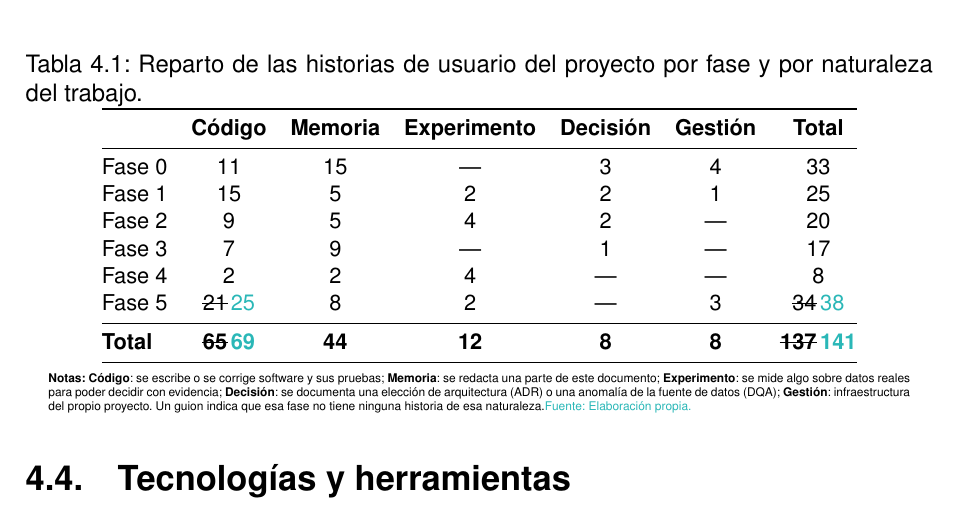
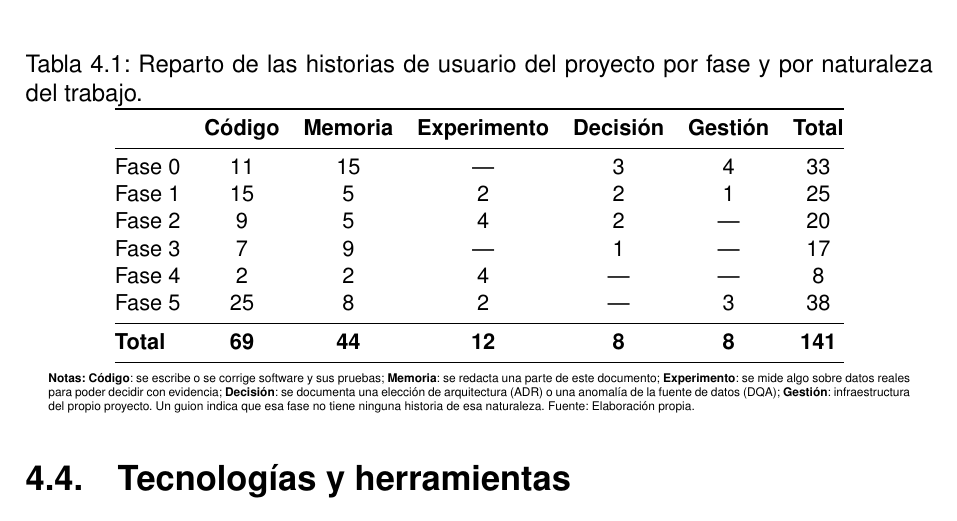
Before and after one commit to samubp10/tfg-recomendador-uja, a LaTeX document (memoria/main.tex, which reads memoria/tablas/TablaResumenBacklog.tex): part of page 61 of 143, cut so that both start at the same text. Compiled offline with pdfLaTeX.

Commit message:
docs(IT-52): resolver las marcas de revisión de TablaResumenBacklog
El autor ha resuelto las propuestas en turquesa de este fichero: cada una queda aceptada

o descartada y se retiran los tachados. La memoria se entrega sin marcas de revisión.

Un commit por fichero para que cada cambio se pueda revisar por separado.

```diff
--- a/memoria/tablas/TablaResumenBacklog.tex
+++ b/memoria/tablas/TablaResumenBacklog.tex
@@ -15,9 +15,9 @@
     Fase 2         & 9               & 5                & 4                    & 2                 & ---              & 20             \\
     Fase 3         & 7               & 9                & ---                  & 1                 & ---              & 17             \\
     Fase 4         & 2               & 2                & 4                    & ---               & ---              & 8              \\
-    Fase 5         & \sout{21}\,\textcolor{borrador2}{25} & 8 & 2 & ---               & 3                & \sout{34}\,\textcolor{borrador2}{38} \\
+    Fase 5         & 25 & 8 & 2 & ---               & 3                & 38 \\
     \midrule
-    \textbf{Total} & \sout{\textbf{65}}\,\textcolor{borrador2}{\textbf{69}} & \textbf{44} & \textbf{12} & \textbf{8}        & \textbf{8}       & \sout{\textbf{137}}\,\textcolor{borrador2}{\textbf{141}} \\
+    \textbf{Total} & \textbf{69} & \textbf{44} & \textbf{12} & \textbf{8}        & \textbf{8}       & \textbf{141} \\
     \bottomrule
   \end{tabular}
   \begin{minipage}{0.95\textwidth}
@@ -28,6 +28,6 @@
     algo sobre datos reales para poder decidir con evidencia; \textbf{Decisión}: se documenta
     una elección de arquitectura (ADR) o una anomalía de la fuente de datos (DQA);
     \textbf{Gestión}: infraestructura del propio proyecto. Un guion indica que esa fase no
-    tiene ninguna historia de esa naturaleza.\textcolor{borrador2}{ Fuente: Elaboración propia.}
+    tiene ninguna historia de esa naturaleza. Fuente: Elaboración propia.
   \end{minipage}
 \end{table}
```
